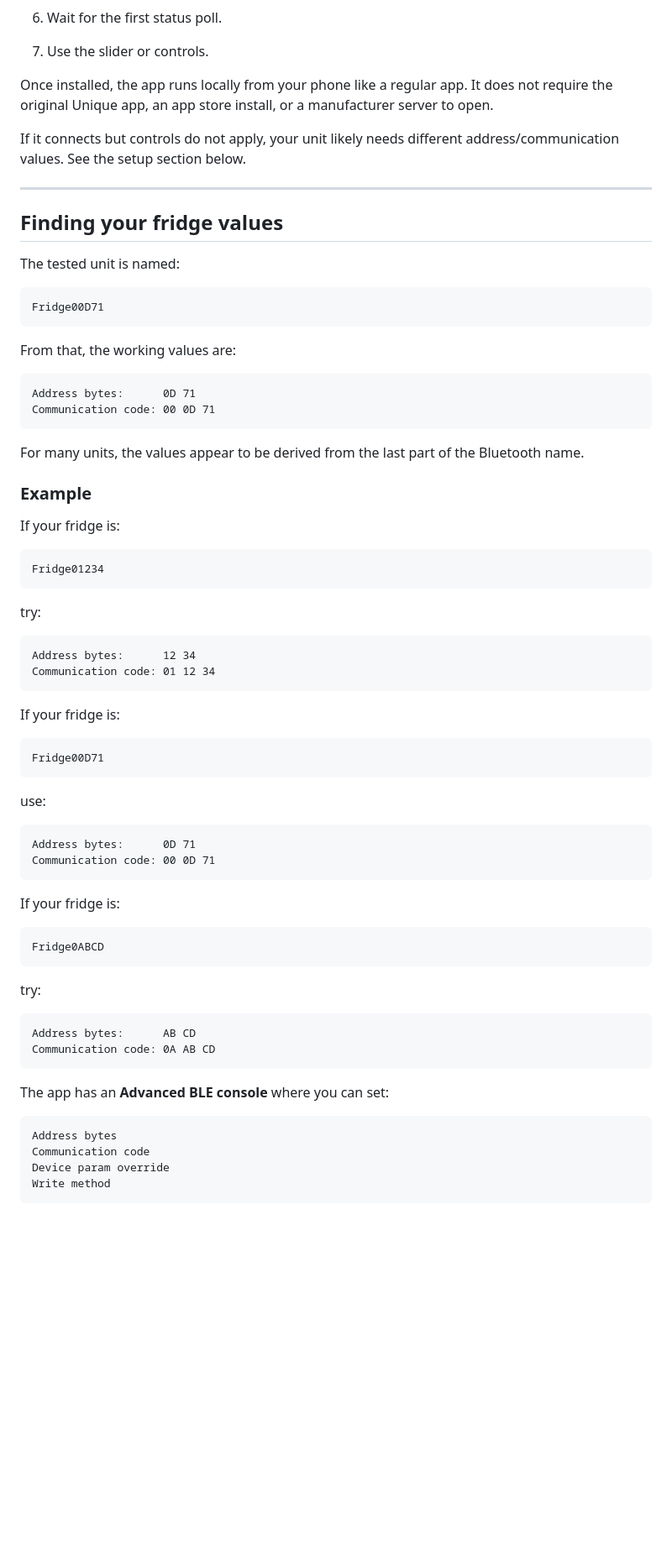
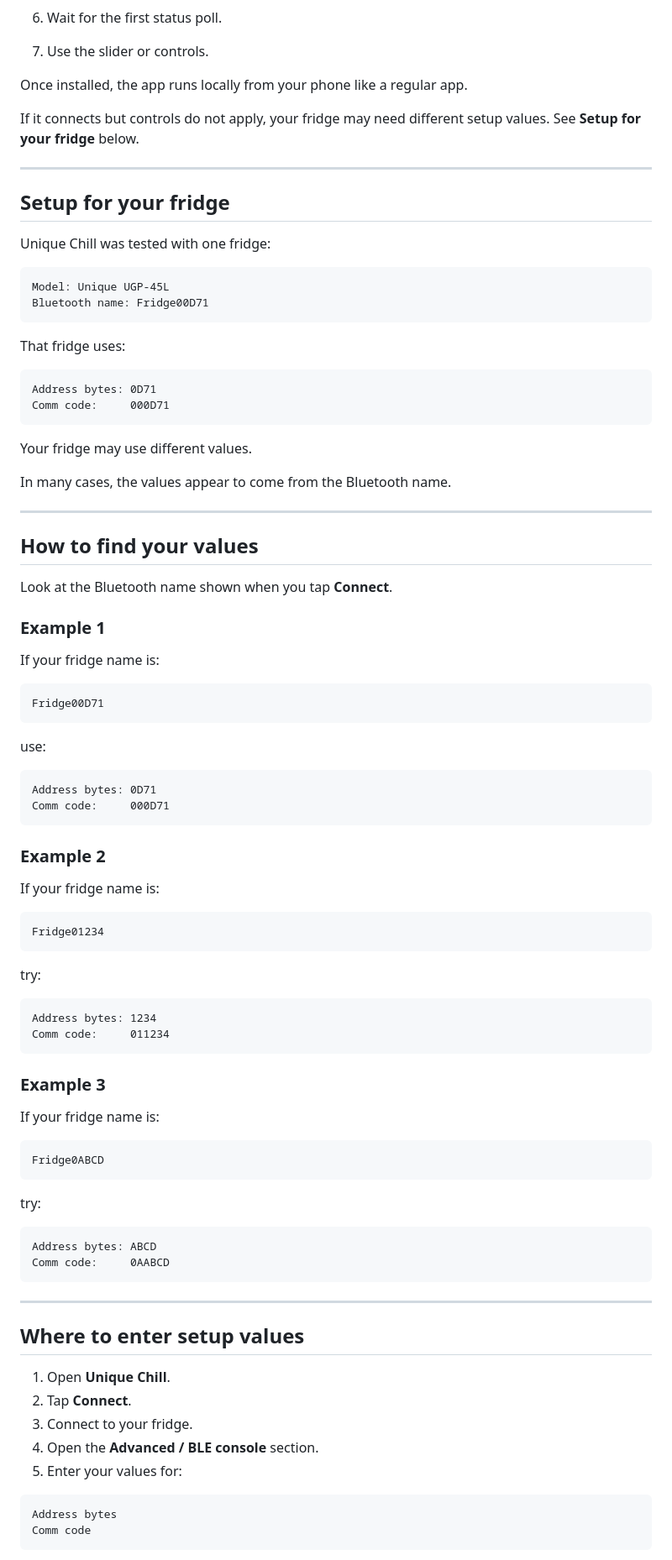
Before and after one commit to beardednerfherder/unique-portable-fridge-bluetooth-controller, a Markdown page: README.md, the part around one of its changes. Shown at 84% size. GitHub-like rendering; blank space fills up the shorter version.

````diff
--- a/README.md
+++ b/README.md
@@ -123,32 +146,56 @@ TX / notify:
 
 7. Use the slider or controls.
 
-Once installed, the app runs locally from your phone like a regular app. It does not require the original Unique app, an app store install, or a manufacturer server to open.
+Once installed, the app runs locally from your phone like a regular app.
 
-If it connects but controls do not apply, your unit likely needs different address/communication values. See the setup section below.
+If it connects but controls do not apply, your fridge may need different setup values. See **Setup for your fridge** below.
 
 ---
 
-## Finding your fridge values
+## Setup for your fridge
 
-The tested unit is named:
+Unique Chill was tested with one fridge:
+
+```text
+Model: Unique UGP-45L
+Bluetooth name: Fridge00D71
+```
+
+That fridge uses:
+
+```text
+Address bytes: 0D71
+Comm code:     000D71
+```
+
+Your fridge may use different values.
+
+In many cases, the values appear to come from the Bluetooth name.
+
+---
+
+## How to find your values
+
+Look at the Bluetooth name shown when you tap **Connect**.
+
+### Example 1
+
+If your fridge name is:
 
 ```text
 Fridge00D71
 ```
 
-From that, the working values are:
+use:
 
 ```text
-Address bytes:      0D 71
-Communication code: 00 0D 71
+Address bytes: 0D71
+Comm code:     000D71
 ```
 
-For many units, the values appear to be derived from the last part of the Bluetooth name.
+### Example 2
 
-### Example
-
-If your fridge is:
+If your fridge name is:
 
 ```text
 Fridge01234
@@ -157,24 +204,13 @@ Fridge01234
 try:
 
 ```text
-Address bytes:      12 34
-Communication code: 01 12 34
+Address bytes: 1234
+Comm code:     011234
 ```
 
-If your fridge is:
+### Example 3
 
-```text
-Fridge00D71
-```
-
-use:
-
-```text
-Address bytes:      0D 71
-Communication code: 00 0D 71
-```
-
-If your fridge is:
+If your fridge name is:
 
 ```text
 Fridge0ABCD
@@ -183,16 +219,22 @@ Fridge0ABCD
 try:
 
 ```text
-Address bytes:      AB CD
-Communication code: 0A AB CD
+Address bytes: ABCD
+Comm code:     0AABCD
 ```
 
-The app has an **Advanced BLE console** where you can set:
+---
+
+## Where to enter setup values
+
+1. Open **Unique Chill**.
+2. Tap **Connect**.
+3. Connect to your fridge.
+4. Open the **Advanced / BLE console** section.
+5. Enter your values for:
 
 ```text
 Address bytes
-Communication code
-Device param override
-Write method
+Comm code
 ```
 
````
Also changed, not shown: other parts of README.md (+187 -106 lines).
